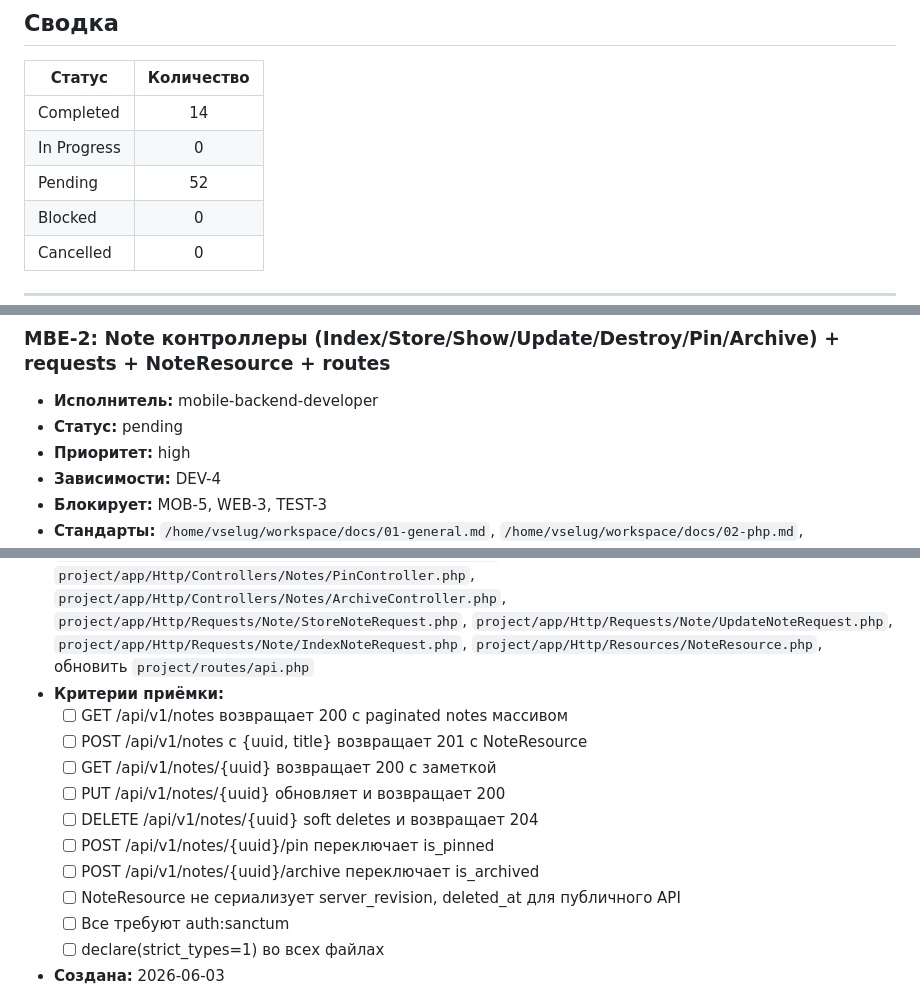
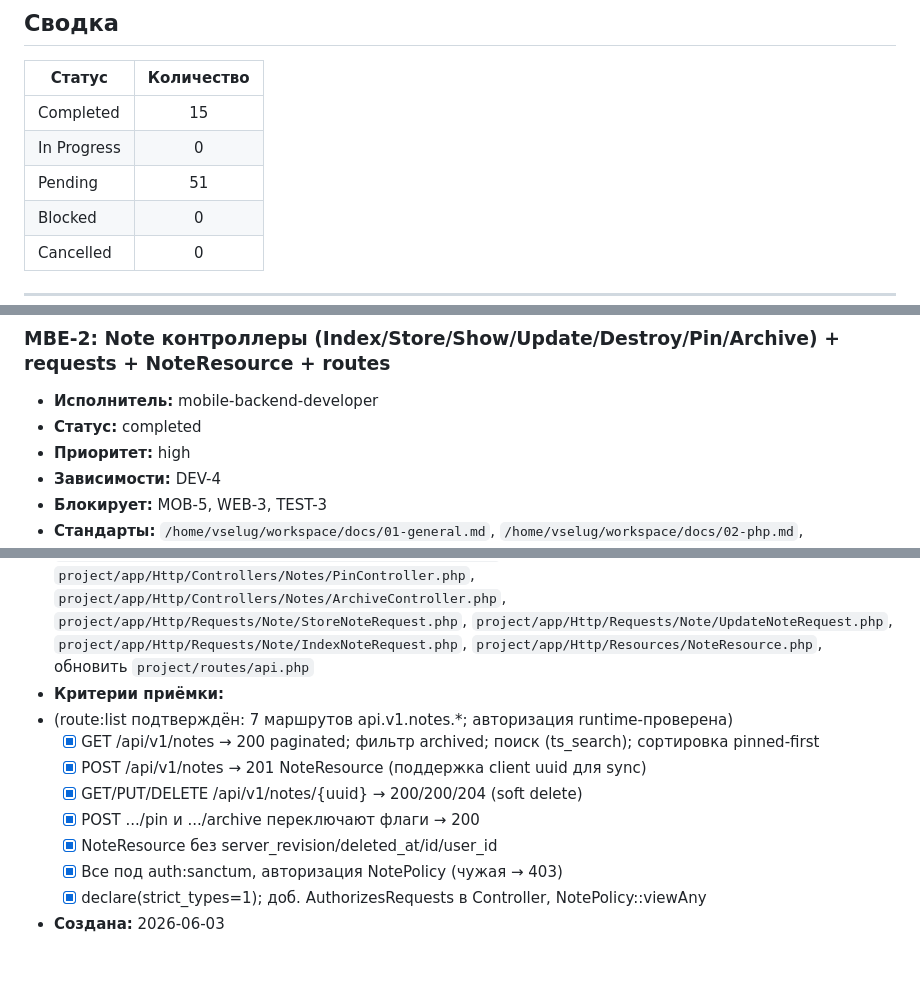
Before and after one commit to AlexEdkiy/Napominalky, a Markdown page: docs/TASKS.md, 3 parts joined by grey strips. GitHub-like rendering; blank space fills up the shorter version.

Commit message:
[DOC] Реестр: MBE-2 completed — Note REST API
Completed=15, Pending=51. Разблокированы MOB-5, WEB-3, TEST-3.

Co-Authored-By: Claude Opus 4.8 <noreply@anthropic.com>

```diff
--- a/docs/TASKS.md
+++ b/docs/TASKS.md
@@ -22,9 +22,9 @@
 
 | Статус | Количество |
 |--------|:----------:|
-| Completed | 14 |
+| Completed | 15 |
 | In Progress | 0 |
-| Pending | 52 |
+| Pending | 51 |
 | Blocked | 0 |
 | Cancelled | 0 |
 
@@ -390,7 +390,7 @@
 
 ### MBE-2: Note контроллеры (Index/Store/Show/Update/Destroy/Pin/Archive) + requests + NoteResource + routes
 - **Исполнитель:** mobile-backend-developer
-- **Статус:** pending
+- **Статус:** completed
 - **Приоритет:** high
 - **Зависимости:** DEV-4
 - **Блокирует:** MOB-5, WEB-3, TEST-3
@@ -399,14 +399,12 @@
 - **Реализация:** Notes контроллеры в app/Http/Controllers/Notes/, requests в app/Http/Requests/Note/, NoteResource. Маршруты: GET /notes (Index), POST /notes (Store), GET /notes/{uuid} (Show), PUT /notes/{uuid} (Update), DELETE /notes/{uuid} (Destroy), POST /notes/{uuid}/pin (Pin), POST /notes/{uuid}/archive (Archive).
 - **Файлы:** `project/app/Http/Controllers/Notes/IndexController.php`, `project/app/Http/Controllers/Notes/StoreController.php`, `project/app/Http/Controllers/Notes/ShowController.php`, `project/app/Http/Controllers/Notes/UpdateController.php`, `project/app/Http/Controllers/Notes/DestroyController.php`, `project/app/Http/Controllers/Notes/PinController.php`, `project/app/Http/Controllers/Notes/ArchiveController.php`, `project/app/Http/Requests/Note/StoreNoteRequest.php`, `project/app/Http/Requests/Note/UpdateNoteRequest.php`, `project/app/Http/Requests/Note/IndexNoteRequest.php`, `project/app/Http/Resources/NoteResource.php`, обновить `project/routes/api.php`
 - **Критерии приёмки:**
-  - [ ] GET /api/v1/notes возвращает 200 с paginated notes массивом
-  - [ ] POST /api/v1/notes с {uuid, title} возвращает 201 с NoteResource
-  - [ ] GET /api/v1/notes/{uuid} возвращает 200 с заметкой
-  - [ ] PUT /api/v1/notes/{uuid} обновляет и возвращает 200
-  - [ ] DELETE /api/v1/notes/{uuid} soft deletes и возвращает 204
-  - [ ] POST /api/v1/notes/{uuid}/pin переключает is_pinned
-  - [ ] POST /api/v1/notes/{uuid}/archive переключает is_archived
-  - [ ] NoteResource не сериализует server_revision, deleted_at для публичного API
-  - [ ] Все требуют auth:sanctum
-  - [ ] declare(strict_types=1) во всех файлах
+- (route:list подтверждён: 7 маршрутов api.v1.notes.*; авторизация runtime-проверена)
+  - [x] GET /api/v1/notes → 200 paginated; фильтр archived; поиск (ts_search); сортировка pinned-first
+  - [x] POST /api/v1/notes → 201 NoteResource (поддержка client uuid для sync)
+  - [x] GET/PUT/DELETE /api/v1/notes/{uuid} → 200/200/204 (soft delete)
+  - [x] POST .../pin и .../archive переключают флаги → 200
+  - [x] NoteResource без server_revision/deleted_at/id/user_id
+  - [x] Все под auth:sanctum, авторизация NotePolicy (чужая → 403)
+  - [x] declare(strict_types=1); доб. AuthorizesRequests в Controller, NotePolicy::viewAny
 - **Создана:** 2026-06-03
```
Also changed, not shown: other parts of docs/TASKS.md (+1 -1 lines).
